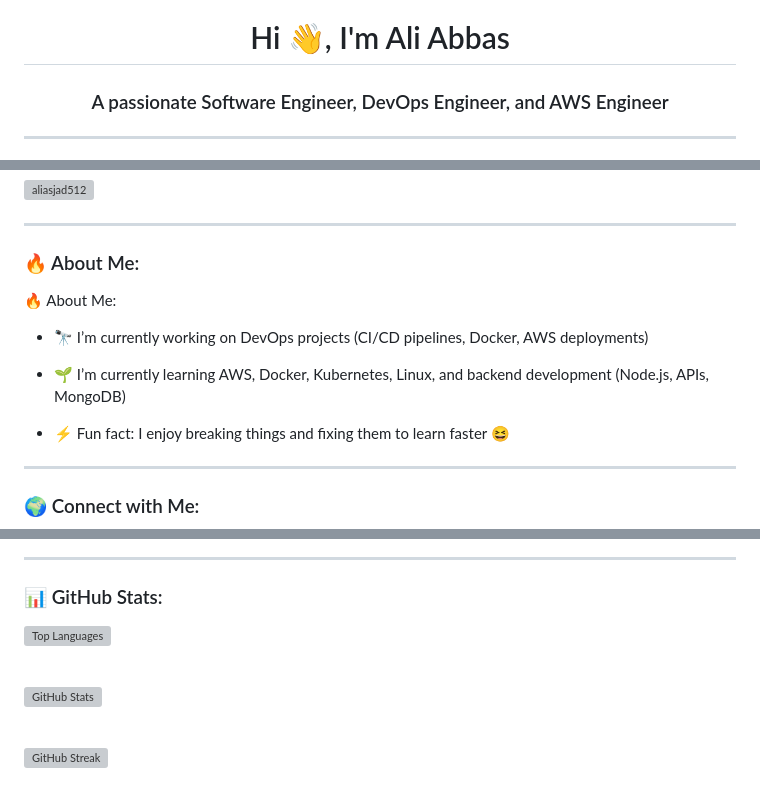
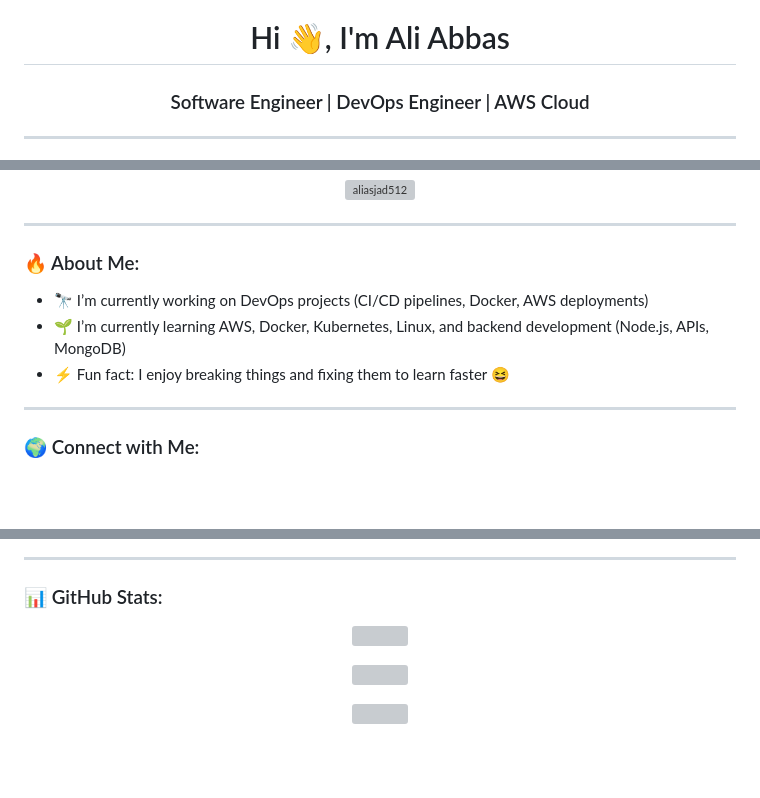
Before and after one commit to AliAsjad512/AliAsjad512, a Markdown page: README.md, 3 parts joined by grey strips. Rendered like a GitHub page; blank space fills up the shorter version; grey boxes are pictures that could not be loaded.

```diff
--- a/README.md
+++ b/README.md
@@ -1,5 +1,5 @@
 <h1 align="center">Hi 👋, I'm Ali Abbas</h1>
-<h3 align="center">A passionate Software Engineer, DevOps Engineer, and AWS Engineer</h3>
+<h3 align="center">Software Engineer | DevOps Engineer | AWS Cloud</h3>
 
 ---
 
@@ -12,11 +11,8 @@
 
 ### 🔥 About Me:
 
-🔥 About Me:
 - 🔭 I’m currently working on DevOps projects (CI/CD pipelines, Docker, AWS deployments)
-
 - 🌱 I’m currently learning AWS, Docker, Kubernetes, Linux, and backend development (Node.js, APIs, MongoDB)
-
 - ⚡ Fun fact: I enjoy breaking things and fixing them to learn faster 😆
 
 ---
@@ -98,18 +92,14 @@
 
 ### 📊 GitHub Stats:
 
-<p align="left">
-  <img src="https://github-readme-stats.vercel.app/api/top-langs?username=aliasjad512&show_icons=true&locale=en&layout=compact" alt="Top Languages" />
+<p align="center">
+  <img src="https://github-readme-stats.vercel.app/api/top-langs?username=aliasjad512&show_icons=true&locale=en&layout=compact" />
 </p>
 
-<br>
-
-<p>
-  <img align="center" src="https://github-readme-stats.vercel.app/api?username=aliasjad512&show_icons=true&locale=en" alt="GitHub Stats" />
+<p align="center">
+  <img src="https://github-readme-stats.vercel.app/api?username=aliasjad512&show_icons=true&locale=en" />
 </p>
 
-<br>
-
-<p>
-  <img align="center" src="https://github-readme-streak-stats.herokuapp.com/?user=aliasjad512&" alt="GitHub Streak" />
+<p align="center">
+  <img src="https://github-readme-streak-stats.herokuapp.com/?user=aliasjad512" />
 </p>
```
Also changed, not shown: other parts of README.md (+26 -29 lines).
